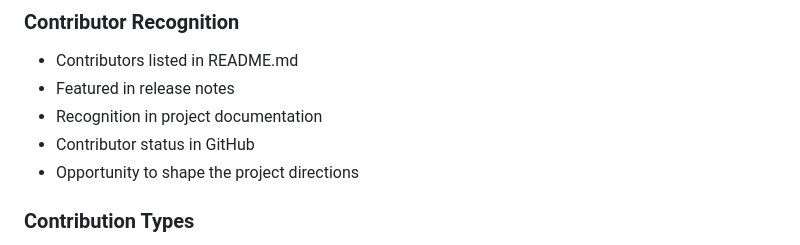
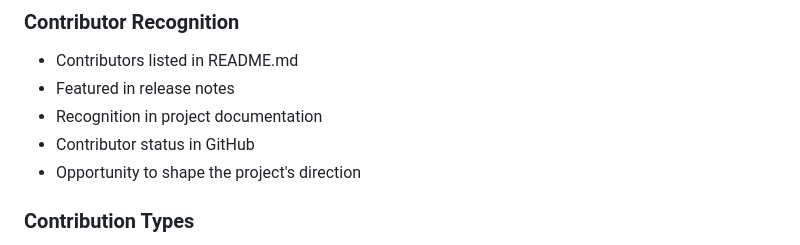
Before and after one commit to storagebirddrop/jackdawsentry, a Markdown page: CONTRIBUTING.md, the part around the change. Drawn GitHub-style.

```diff
--- a/CONTRIBUTING.md
+++ b/CONTRIBUTING.md
@@ -452,7 +452,7 @@ bump2version major
 - Featured in release notes
 - Recognition in project documentation
 - Contributor status in GitHub
-- Opportunity to shape the project directions
+- Opportunity to shape the project's direction
 
 ### Contribution Types
 - **Code Contributions**: Bug fixes, features, refactoring
```
Also changed, not shown: docs/api/README.md (+22 -0 lines), docs/training/compliance-training.md (+7 -5 lines).
